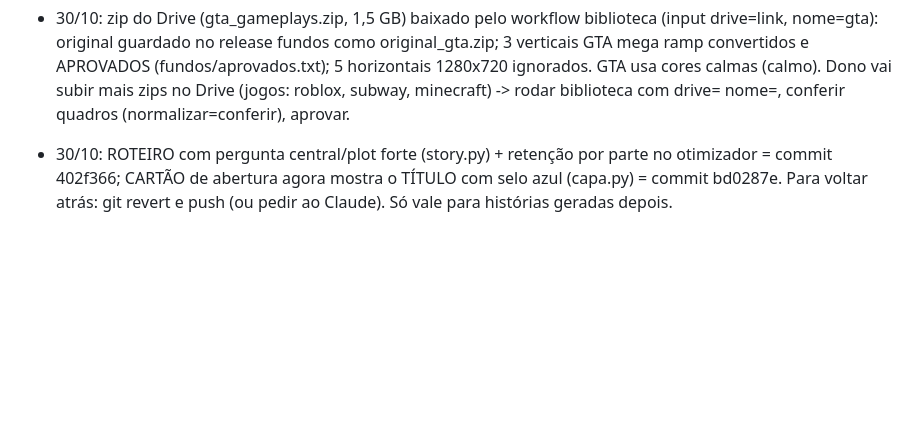
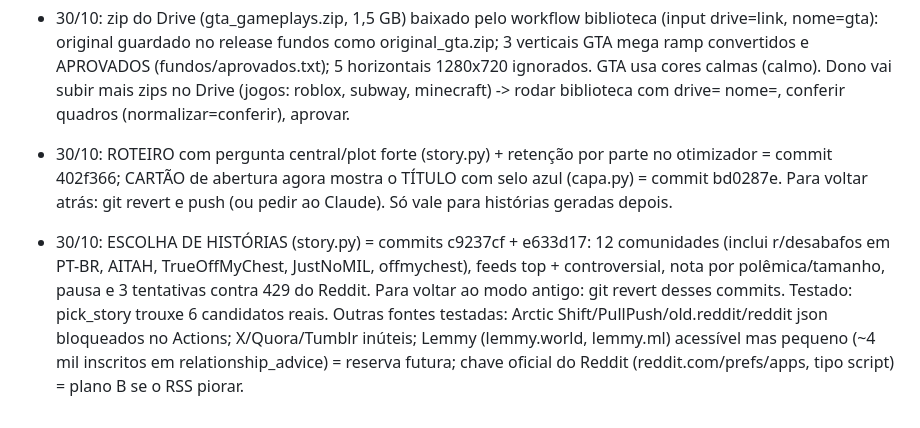
Before and after one commit to KyoGhostt/tiktok-curiosidades, a Markdown page: STATUS.md, the part around the change. GitHub-like rendering; blank space fills up the shorter version.

Commit message:
STATUS: escolha de historias

```diff
--- a/STATUS.md
+++ b/STATUS.md
@@ -61,3 +61,5 @@ Atualizado: 28/10/2026
 - 30/10: zip do Drive (gta_gameplays.zip, 1,5 GB) baixado pelo workflow biblioteca (input drive=link, nome=gta): original guardado no release fundos como original_gta.zip; 3 verticais GTA mega ramp convertidos e APROVADOS (fundos/aprovados.txt); 5 horizontais 1280x720 ignorados. GTA usa cores calmas (calmo). Dono vai subir mais zips no Drive (jogos: roblox, subway, minecraft) -> rodar biblioteca com drive=<link> nome=<jogo>, conferir quadros (normalizar=conferir), aprovar.
 
 - 30/10: ROTEIRO com pergunta central/plot forte (story.py) + retenção por parte no otimizador = commit 402f366; CARTÃO de abertura agora mostra o TÍTULO com selo azul (capa.py) = commit bd0287e. Para voltar atrás: git revert <commit> e push (ou pedir ao Claude). Só vale para histórias geradas depois.
+
+- 30/10: ESCOLHA DE HISTÓRIAS (story.py) = commits c9237cf + e633d17: 12 comunidades (inclui r/desabafos em PT-BR, AITAH, TrueOffMyChest, JustNoMIL, offmychest), feeds top + controversial, nota por polêmica/tamanho, pausa e 3 tentativas contra 429 do Reddit. Para voltar ao modo antigo: git revert desses commits. Testado: pick_story trouxe 6 candidatos reais. Outras fontes testadas: Arctic Shift/PullPush/old.reddit/reddit json bloqueados no Actions; X/Quora/Tumblr inúteis; Lemmy (lemmy.world, lemmy.ml) acessível mas pequeno (~4 mil inscritos em relationship_advice) = reserva futura; chave oficial do Reddit (reddit.com/prefs/apps, tipo script) = plano B se o RSS piorar.
```
